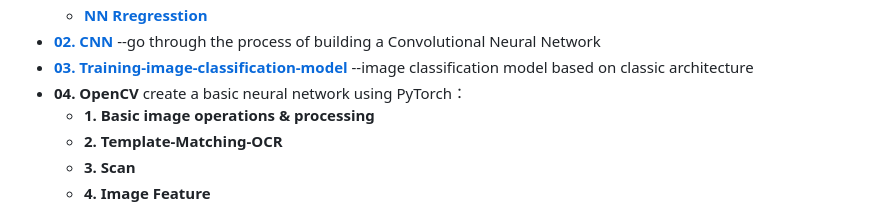
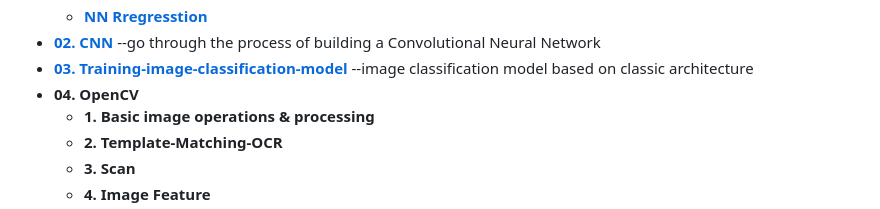
Before and after one commit to CHLCCGA/CHLCCGA, a Markdown page: README.md, the part around one of its changes. GitHub-like rendering; folded sections open.

```diff
--- a/README.md
+++ b/README.md
@@ -135,7 +135,7 @@
         <strong><a href="https://github.com/CHLCCGA/03.-Training-image-classification-model">03. Training-image-classification-model </a></strong>--image classification model based on classic architecture
       </li>
       <li>
-        <strong><a href="">04. OpenCV</a></strong> create a basic neural network using PyTorch：
+        <strong><a href="">04. OpenCV</a></strong>
         <ul>
           <li><strong><a href="">1. Basic image operations & processing</a></strong> </li>
           <li><strong><a href="">2. Template-Matching-OCR</a></strong> </li>
```
Also changed, not shown: other parts of README.md (+39 -1 lines).
